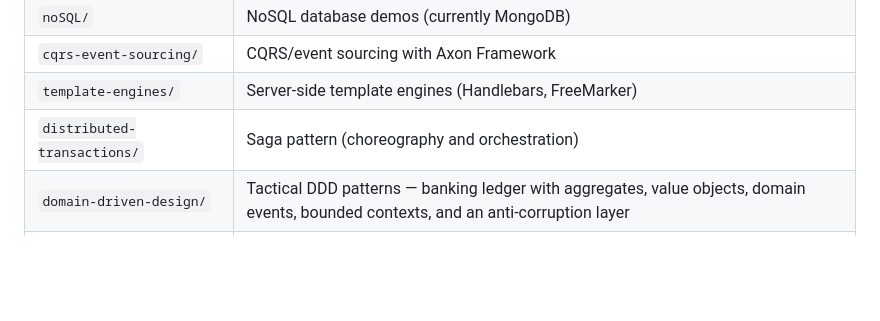
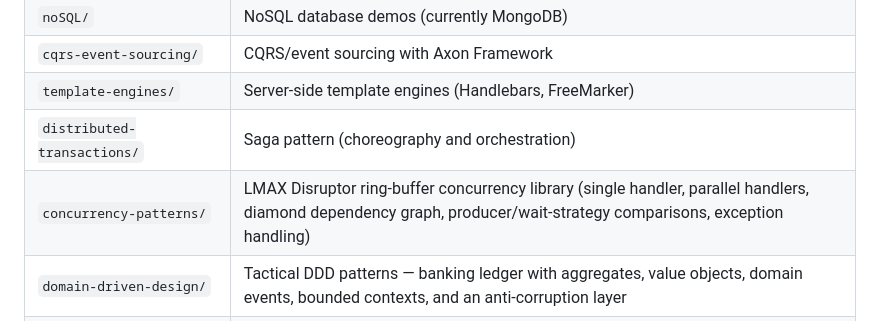
Before and after one commit to igolovan81/techmix, a Markdown page: README.md, the part around the change. Drawn GitHub-style; blank space fills up the shorter version.

Commit message:
docs: document the concurrency-patterns/lmax-disruptor-demo module

```diff
--- a/README.md
+++ b/README.md
@@ -17,6 +17,7 @@ For AI-assistant build/run commands and detailed architecture notes, see [CLAUDE
 | `cqrs-event-sourcing/` | CQRS/event sourcing with Axon Framework |
 | `template-engines/` | Server-side template engines (Handlebars, FreeMarker) |
 | `distributed-transactions/` | Saga pattern (choreography and orchestration) |
+| `concurrency-patterns/` | LMAX Disruptor ring-buffer concurrency library (single handler, parallel handlers, diamond dependency graph, producer/wait-strategy comparisons, exception handling) |
 | `domain-driven-design/` | Tactical DDD patterns — banking ledger with aggregates, value objects, domain events, bounded contexts, and an anti-corruption layer |
 | `communication-protocols/` | gRPC, GraphQL (+ Angular client), Webhooks, WebSockets |
 | `workflow-engines/` | Camunda 8 (Zeebe) BPMN workflow demo |
```
Also changed, not shown: CLAUDE.md (+12 -0 lines).
